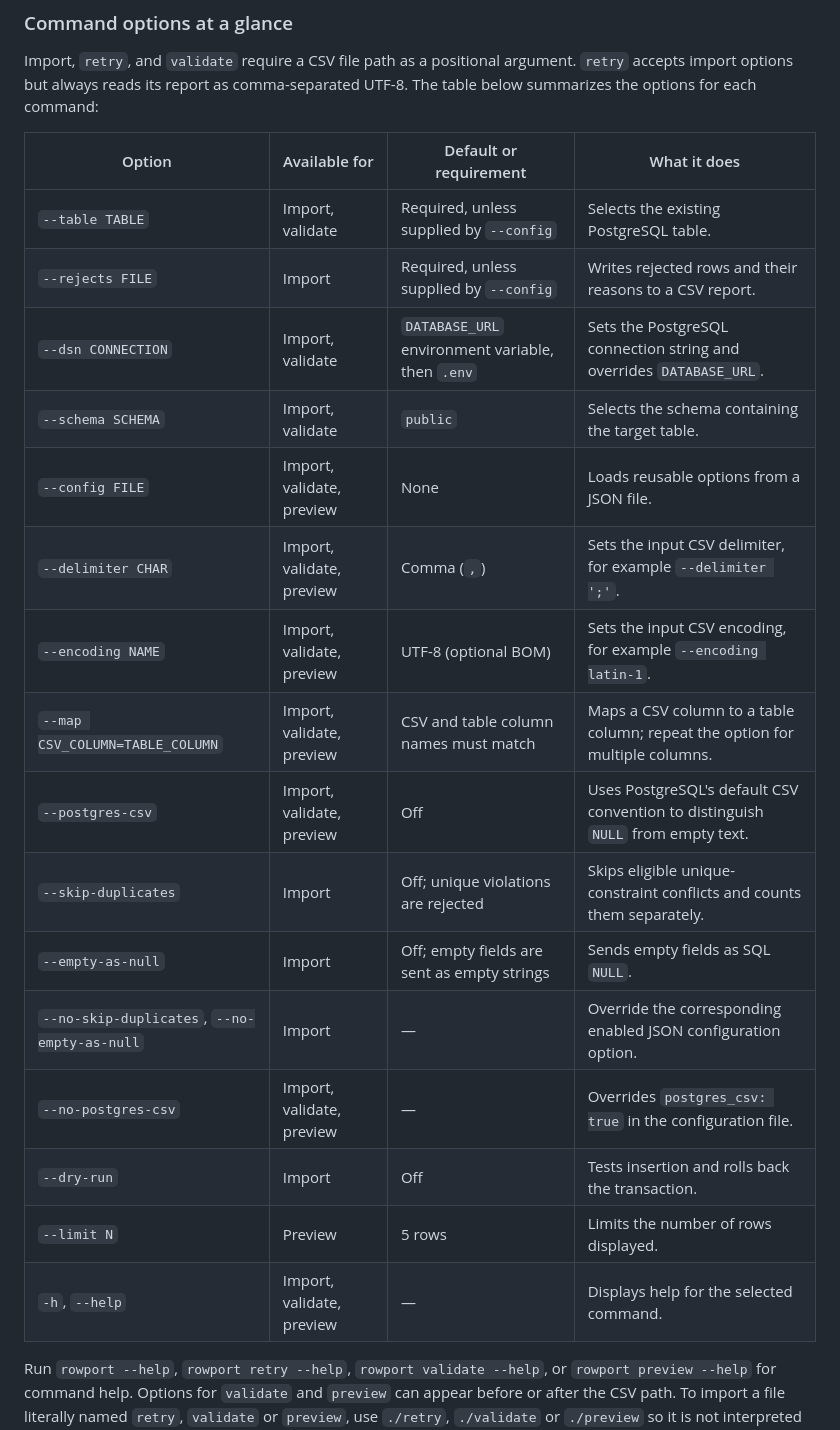
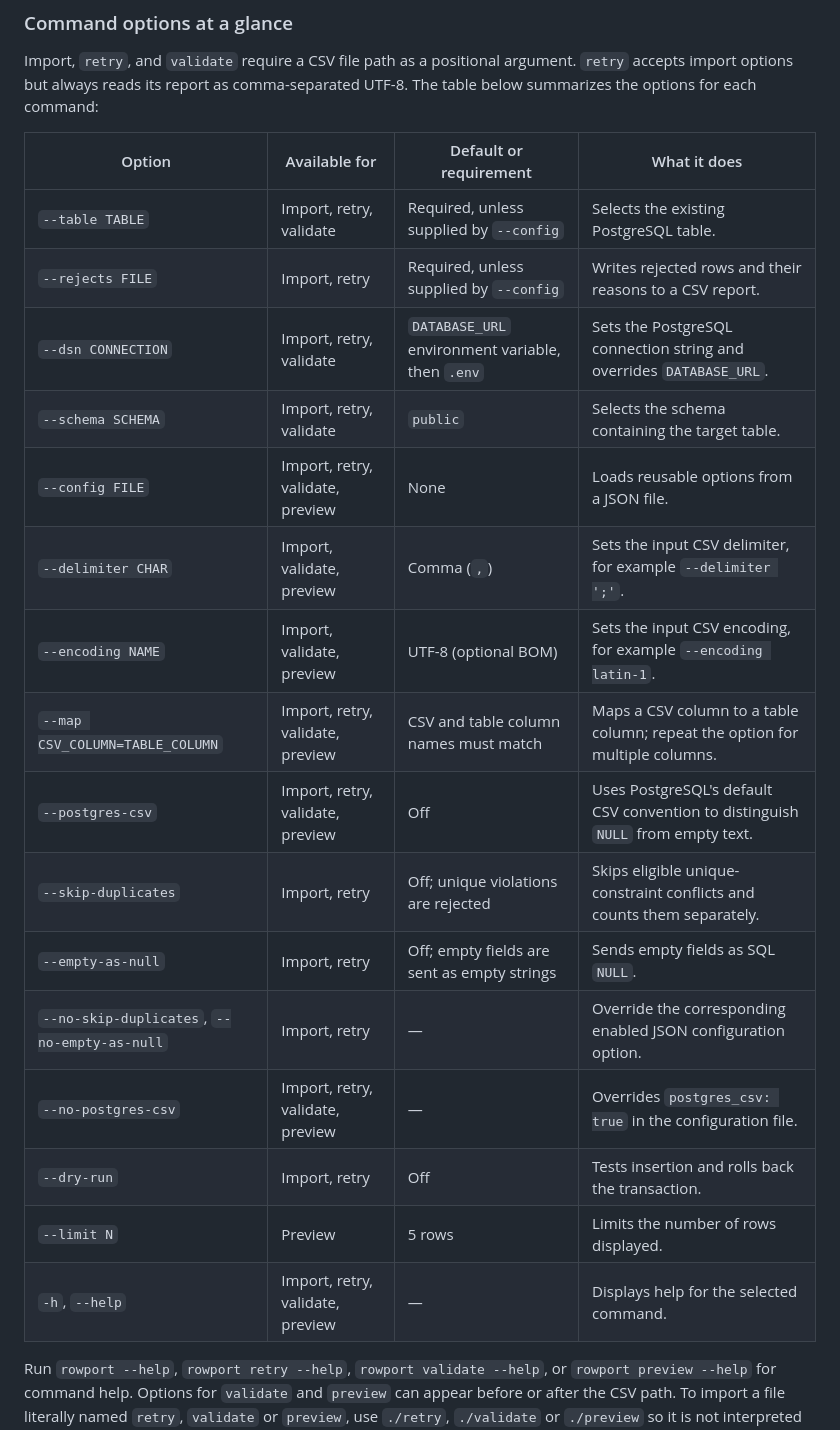
Before and after one commit to Gianni300x/RowPort, a Markdown page: README.md, the part around one of its changes. GitHub-like rendering.

```diff
--- a/README.md
+++ b/README.md
@@ -395,22 +400,22 @@ The table below summarizes the options for each command:
 
 | Option | Available for | Default or requirement | What it does |
 | --- | --- | --- | --- |
-| `--table TABLE` | Import, validate | Required, unless supplied by `--config` | Selects the existing PostgreSQL table. |
-| `--rejects FILE` | Import | Required, unless supplied by `--config` | Writes rejected rows and their reasons to a CSV report. |
-| `--dsn CONNECTION` | Import, validate | `DATABASE_URL` environment variable, then `.env` | Sets the PostgreSQL connection string and overrides `DATABASE_URL`. |
-| `--schema SCHEMA` | Import, validate | `public` | Selects the schema containing the target table. |
-| `--config FILE` | Import, validate, preview | None | Loads reusable options from a JSON file. |
+| `--table TABLE` | Import, retry, validate | Required, unless supplied by `--config` | Selects the existing PostgreSQL table. |
+| `--rejects FILE` | Import, retry | Required, unless supplied by `--config` | Writes rejected rows and their reasons to a CSV report. |
+| `--dsn CONNECTION` | Import, retry, validate | `DATABASE_URL` environment variable, then `.env` | Sets the PostgreSQL connection string and overrides `DATABASE_URL`. |
+| `--schema SCHEMA` | Import, retry, validate | `public` | Selects the schema containing the target table. |
+| `--config FILE` | Import, retry, validate, preview | None | Loads reusable options from a JSON file. |
 | `--delimiter CHAR` | Import, validate, preview | Comma (`,`) | Sets the input CSV delimiter, for example `--delimiter ';'`. |
 | `--encoding NAME` | Import, validate, preview | UTF-8 (optional BOM) | Sets the input CSV encoding, for example `--encoding latin-1`. |
-| `--map CSV_COLUMN=TABLE_COLUMN` | Import, validate, preview | CSV and table column names must match | Maps a CSV column to a table column; repeat the option for multiple columns. |
-| `--postgres-csv` | Import, validate, preview | Off | Uses PostgreSQL's default CSV convention to distinguish `NULL` from empty text. |
-| `--skip-duplicates` | Import | Off; unique violations are rejected | Skips eligible unique-constraint conflicts and counts them separately. |
-| `--empty-as-null` | Import | Off; empty fields are sent as empty strings | Sends empty fields as SQL `NULL`. |
-| `--no-skip-duplicates`, `--no-empty-as-null` | Import | — | Override the corresponding enabled JSON configuration option. |
-| `--no-postgres-csv` | Import, validate, preview | — | Overrides `postgres_csv: true` in the configuration file. |
-| `--dry-run` | Import | Off | Tests insertion and rolls back the transaction. |
+| `--map CSV_COLUMN=TABLE_COLUMN` | Import, retry, validate, preview | CSV and table column names must match | Maps a CSV column to a table column; repeat the option for multiple columns. |
+| `--postgres-csv` | Import, retry, validate, preview | Off | Uses PostgreSQL's default CSV convention to distinguish `NULL` from empty text. |
+| `--skip-duplicates` | Import, retry | Off; unique violations are rejected | Skips eligible unique-constraint conflicts and counts them separately. |
+| `--empty-as-null` | Import, retry | Off; empty fields are sent as empty strings | Sends empty fields as SQL `NULL`. |
+| `--no-skip-duplicates`, `--no-empty-as-null` | Import, retry | — | Override the corresponding enabled JSON configuration option. |
+| `--no-postgres-csv` | Import, retry, validate, preview | — | Overrides `postgres_csv: true` in the configuration file. |
+| `--dry-run` | Import, retry | Off | Tests insertion and rolls back the transaction. |
 | `--limit N` | Preview | 5 rows | Limits the number of rows displayed. |
-| `-h`, `--help` | Import, validate, preview | — | Displays help for the selected command. |
+| `-h`, `--help` | Import, retry, validate, preview | — | Displays help for the selected command. |
 
 Run `rowport --help`, `rowport retry --help`, `rowport validate --help`, or `rowport preview --help` for command help.
 Options for `validate` and `preview` can appear before or after the CSV path.
```
Also changed, not shown: other parts of README.md (+21 -9 lines), CHANGELOG.md (+3 -4 lines), docs/rowport-demo.gif, docs/skip-duplicates.gif, 1 other file.
